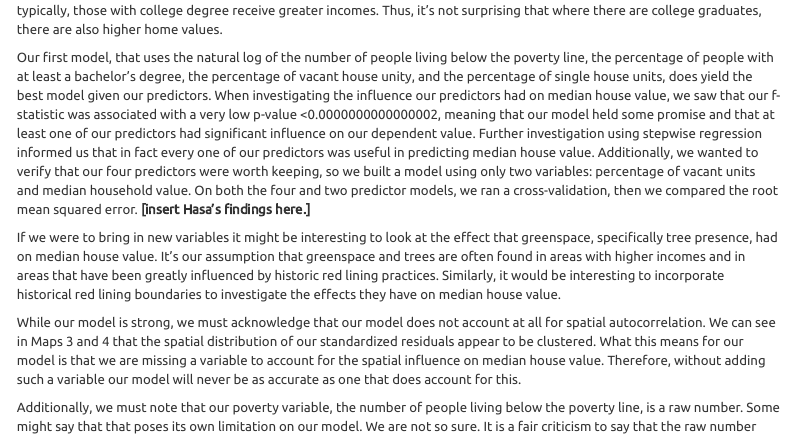
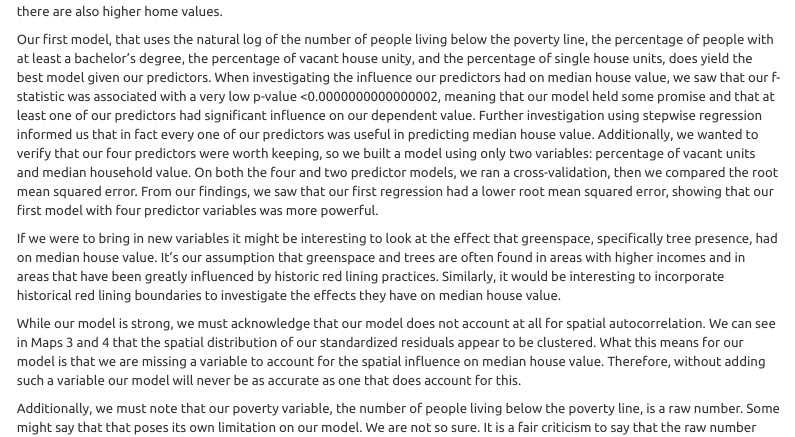
Before and after one commit to bri-ne/MUSA500_Assignment_1, an R Markdown document (Assignment1_Markdown.Rmd): the page in a window 1100 px wide, from 10100 px down before the commit and from 10120 px down after it. Rendered offline with R 4.5, knitr and Pandoc, with nearby package versions; some code elsewhere in the file could not run offline; menus at the side of the page are left out.

Commit message:
added one line

````diff
--- a/Assignment1_Markdown.Rmd
+++ b/Assignment1_Markdown.Rmd
@@ -806,14 +809,13 @@ mse.tableK
 
 ```
 
-All the three predictors are kept that means the original models built for preceptors is best models since it has the lowest AIC.
-The RMSE for the 4 predictor is 0.366 and the RMSE for the 2 predictor (Percent vacant and Median Household Income) is 0.443. Since the 4 predictor RMSE is lower than the 2 predictor RMSE, the original model is the best.
+
 
 ### **Limitations & Conclusion**
 
 In this study we set out to investigate to what extent median house value is a factor of various neighborhood characteristics, and which characteristics were more powerful than others. As a result, in our first model that used four predictors we saw that education was the greatest factor, more specifically the percentage of people in a block group with at least a bachelor’s degree. This variable alone had a **r** of 0.7357, meaning it was positively correlated with median house value. In other words, as the percentage of people with at least a bachelor’s degree increases, so does house value.  This isn’t very surprising given the ideas we laid out in the introduction. Higher education in the United States often requires a lot of financial resources and typically, those with college degree receive greater incomes. Thus, it’s not surprising that where there are college graduates, there are also higher home values.
 
-Our first model, that uses the natural log of the number of people living below the poverty line, the percentage of people with at least a bachelor’s degree, the percentage of vacant house unity, and the percentage of single house units, does yield the best model given our predictors. When investigating the influence our predictors had on median house value, we saw that our f-statistic was associated with a very low p-value <0.0000000000000002, meaning that our model held some promise and that at least one of our predictors had significant influence on our dependent value. Further investigation using stepwise regression informed us that in fact every one of our predictors was useful in predicting median house value. Additionally, we wanted to verify that our four predictors were worth keeping, so we built a model using only two variables: percentage of vacant units and median household value. On both the four and two predictor models, we ran a cross-validation, then we compared the root mean squared error. **[insert Hasa’s findings here.]**
+Our first model, that uses the natural log of the number of people living below the poverty line, the percentage of people with at least a bachelor’s degree, the percentage of vacant house unity, and the percentage of single house units, does yield the best model given our predictors. When investigating the influence our predictors had on median house value, we saw that our f-statistic was associated with a very low p-value <0.0000000000000002, meaning that our model held some promise and that at least one of our predictors had significant influence on our dependent value. Further investigation using stepwise regression informed us that in fact every one of our predictors was useful in predicting median house value. Additionally, we wanted to verify that our four predictors were worth keeping, so we built a model using only two variables: percentage of vacant units and median household value. On both the four and two predictor models, we ran a cross-validation, then we compared the root mean squared error. From our findings, we saw that our first regression had a lower root mean squared error, showing that our first model with four predictor variables was more powerful.
 
 If we were to bring in new variables it might be interesting to look at the effect that greenspace, specifically tree presence, had on median house value. It’s our assumption that greenspace and trees are often found in areas with higher incomes and in areas that have been greatly influenced by historic red lining practices. Similarly, it would be interesting to incorporate historical red lining boundaries to investigate the effects they have on median house value.
 
````
Also changed, not shown: Assignment1_Markdown.Rmd (3 more changed lines).
